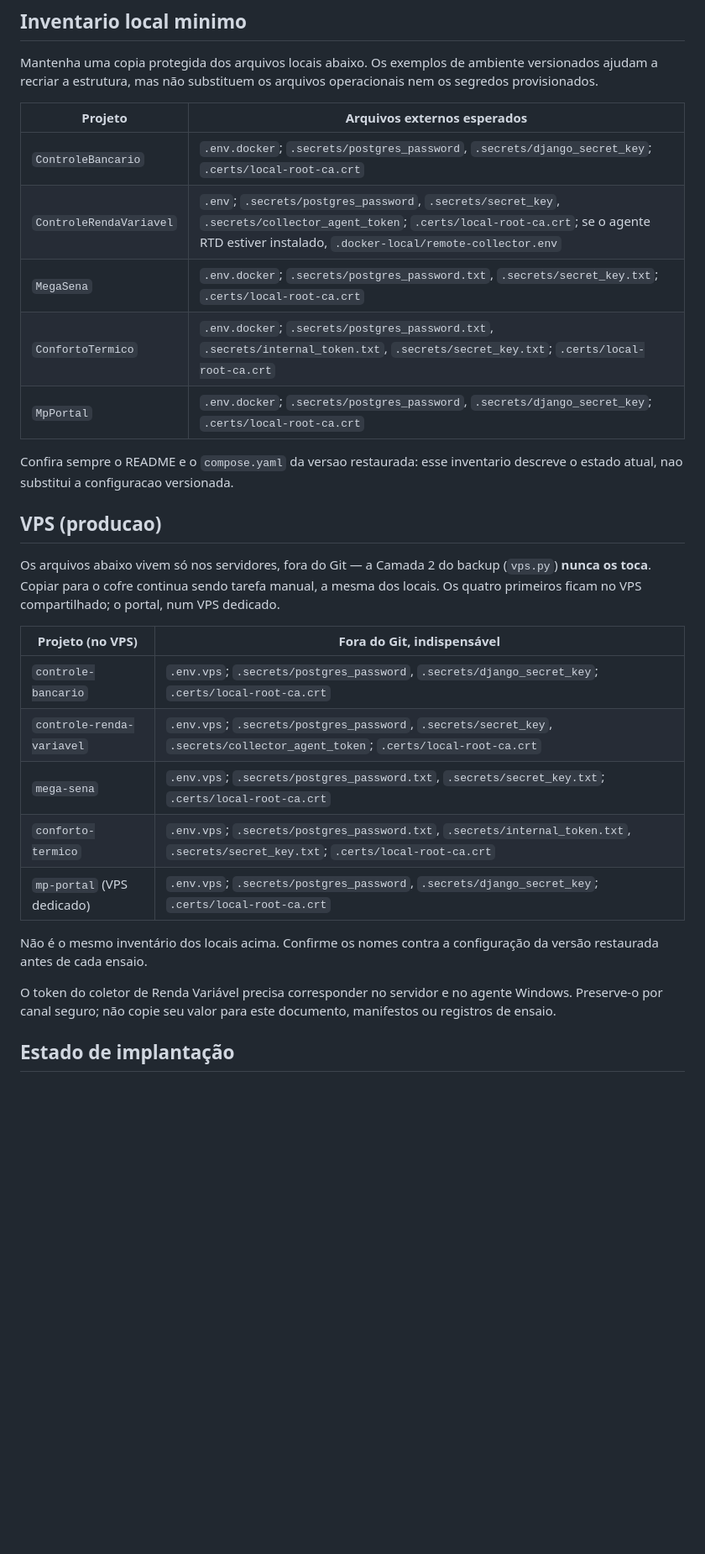
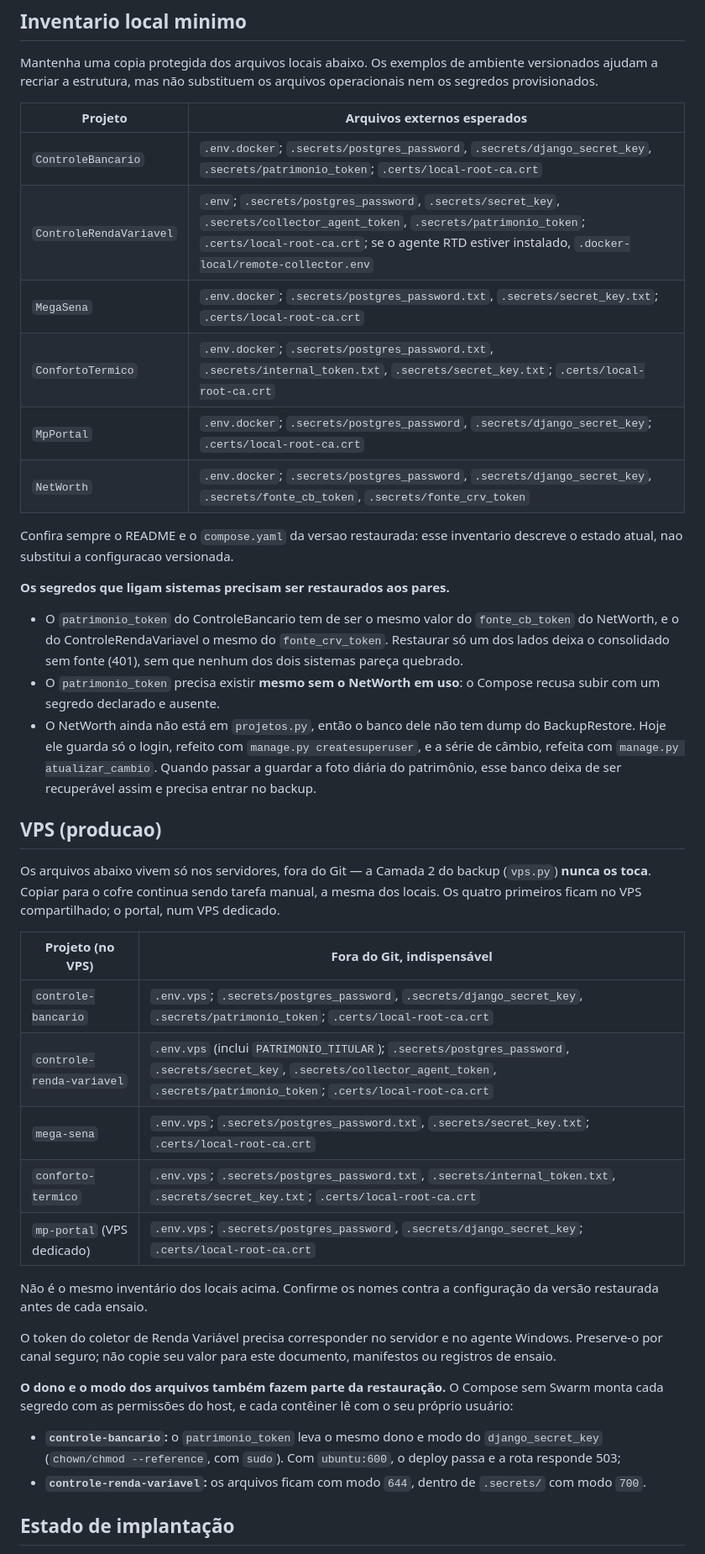
Before and after one commit to MSPA-Coder/BackupRestore, a Markdown page: KIT_RECUPERACAO.md, the part around the change. Shown at 84% size. Drawn GitHub-style; blank space fills up the shorter version.

Commit message:
docs: kit de recuperacao com o token do patrimonio e o NetWorth (#21)
patrimonio_token entrou no ControleBancario e no ControleRendaVariavel (local e VPS) e o Compose nao sobe sem ele. O kit passa a lista-lo, a dizer que os tokens de fonte do NetWorth sao o mesmo valor, e a registrar dono e modo exigidos no VPS.

Co-authored-by: Claude Opus 5 <noreply@anthropic.com>

```diff
--- a/KIT_RECUPERACAO.md
+++ b/KIT_RECUPERACAO.md
@@ -12,14 +12,30 @@ arquivos operacionais nem os segredos provisionados.
 
 | Projeto | Arquivos externos esperados |
 |---|---|
-| `ControleBancario` | `.env.docker`; `.secrets/postgres_password`, `.secrets/django_secret_key`; `.certs/local-root-ca.crt` |
-| `ControleRendaVariavel` | `.env`; `.secrets/postgres_password`, `.secrets/secret_key`, `.secrets/collector_agent_token`; `.certs/local-root-ca.crt`; se o agente RTD estiver instalado, `.docker-local/remote-collector.env` |
+| `ControleBancario` | `.env.docker`; `.secrets/postgres_password`, `.secrets/django_secret_key`, `.secrets/patrimonio_token`; `.certs/local-root-ca.crt` |
+| `ControleRendaVariavel` | `.env`; `.secrets/postgres_password`, `.secrets/secret_key`, `.secrets/collector_agent_token`, `.secrets/patrimonio_token`; `.certs/local-root-ca.crt`; se o agente RTD estiver instalado, `.docker-local/remote-collector.env` |
 | `MegaSena` | `.env.docker`; `.secrets/postgres_password.txt`, `.secrets/secret_key.txt`; `.certs/local-root-ca.crt` |
 | `ConfortoTermico` | `.env.docker`; `.secrets/postgres_password.txt`, `.secrets/internal_token.txt`, `.secrets/secret_key.txt`; `.certs/local-root-ca.crt` |
 | `MpPortal` | `.env.docker`; `.secrets/postgres_password`, `.secrets/django_secret_key`; `.certs/local-root-ca.crt` |
+| `NetWorth` | `.env.docker`; `.secrets/postgres_password`, `.secrets/django_secret_key`, `.secrets/fonte_cb_token`, `.secrets/fonte_crv_token` |
 
 Confira sempre o README e o `compose.yaml` da versao restaurada: esse inventario
 descreve o estado atual, nao substitui a configuracao versionada.
+
+**Os segredos que ligam sistemas precisam ser restaurados aos pares.**
+
+- O `patrimonio_token` do ControleBancario tem de ser o mesmo valor do
+  `fonte_cb_token` do NetWorth, e o do ControleRendaVariavel o mesmo do
+  `fonte_crv_token`. Restaurar só um dos lados deixa o consolidado sem fonte
+  (401), sem que nenhum dos dois sistemas pareça quebrado.
+- O `patrimonio_token` precisa existir **mesmo sem o NetWorth em uso**: o
+  Compose recusa subir com um segredo declarado e ausente.
+- O NetWorth ainda não está em `projetos.py`, então o banco dele não tem dump
+  do BackupRestore. Hoje ele guarda só o login, refeito com
+  `manage.py createsuperuser`, e a série de câmbio, refeita com
+  `manage.py atualizar_cambio`. Quando passar a guardar a foto diária do
+  patrimônio, esse banco deixa de ser recuperável assim e precisa entrar no
+  backup.
 
 ## VPS (producao)
 
@@ -30,8 +46,8 @@ num VPS dedicado.
 
 | Projeto (no VPS) | Fora do Git, indispensável |
 |---|---|
-| `controle-bancario` | `.env.vps`; `.secrets/postgres_password`, `.secrets/django_secret_key`; `.certs/local-root-ca.crt` |
-| `controle-renda-variavel` | `.env.vps`; `.secrets/postgres_password`, `.secrets/secret_key`, `.secrets/collector_agent_token`; `.certs/local-root-ca.crt` |
+| `controle-bancario` | `.env.vps`; `.secrets/postgres_password`, `.secrets/django_secret_key`, `.secrets/patrimonio_token`; `.certs/local-root-ca.crt` |
+| `controle-renda-variavel` | `.env.vps` (inclui `PATRIMONIO_TITULAR`); `.secrets/postgres_password`, `.secrets/secret_key`, `.secrets/collector_agent_token`, `.secrets/patrimonio_token`; `.certs/local-root-ca.crt` |
 | `mega-sena` | `.env.vps`; `.secrets/postgres_password.txt`, `.secrets/secret_key.txt`; `.certs/local-root-ca.crt` |
 | `conforto-termico` | `.env.vps`; `.secrets/postgres_password.txt`, `.secrets/internal_token.txt`, `.secrets/secret_key.txt`; `.certs/local-root-ca.crt` |
 | `mp-portal` (VPS dedicado) | `.env.vps`; `.secrets/postgres_password`, `.secrets/django_secret_key`; `.certs/local-root-ca.crt` |
@@ -42,6 +58,16 @@ configuração da versão restaurada antes de cada ensaio.
 O token do coletor de Renda Variável precisa corresponder no servidor e no
 agente Windows. Preserve-o por canal seguro; não copie seu valor para este
 documento, manifestos ou registros de ensaio.
+
+**O dono e o modo dos arquivos também fazem parte da restauração.** O Compose
+sem Swarm monta cada segredo com as permissões do host, e cada contêiner lê
+com o seu próprio usuário:
+
+- **`controle-bancario`:** o `patrimonio_token` leva o mesmo dono e modo do
+  `django_secret_key` (`chown/chmod --reference`, com `sudo`). Com
+  `ubuntu:600`, o deploy passa e a rota responde 503;
+- **`controle-renda-variavel`:** os arquivos ficam com modo `644`, dentro de
+  `.secrets/` com modo `700`.
 
 ## Estado de implantação
 
```
